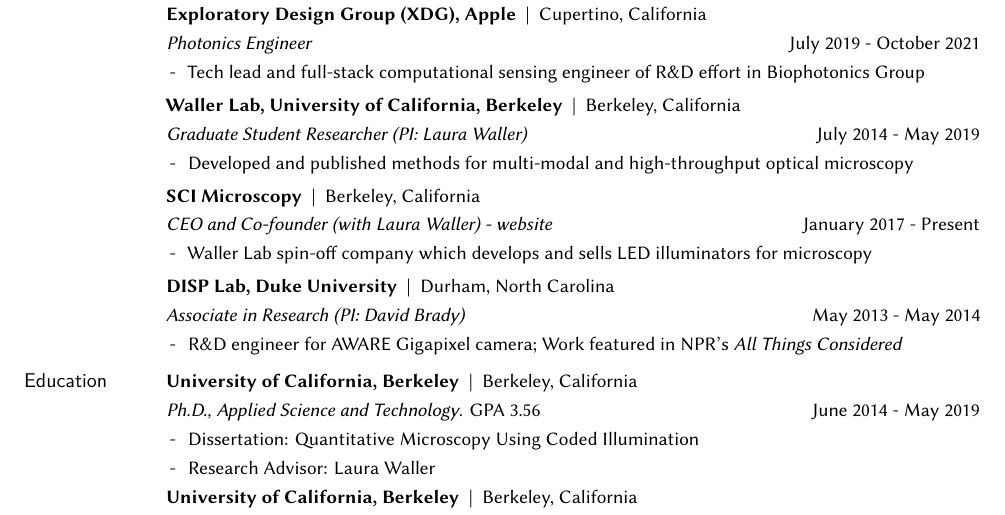
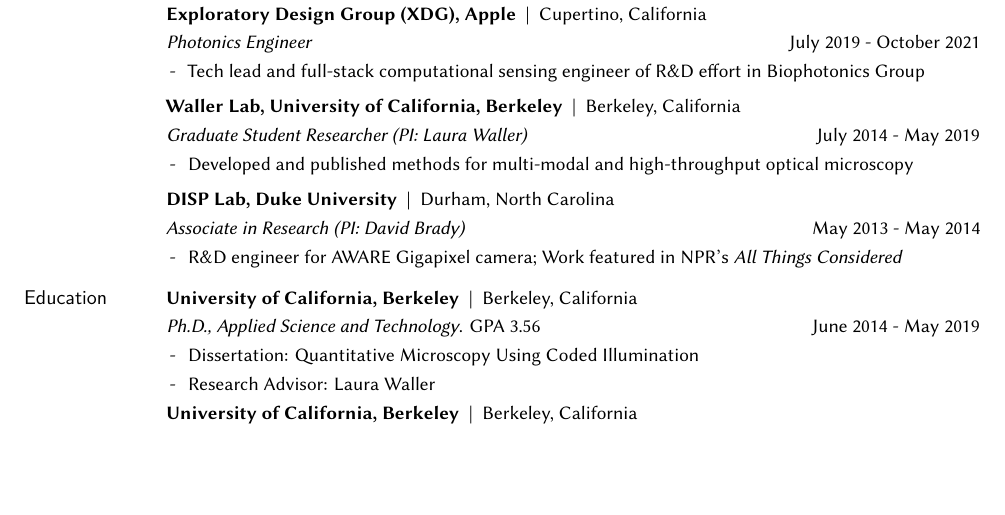
Before and after one commit to zackphillips/cv, a LaTeX CV (phillips_cv.tex): part of page 1 of 3, cut so that both start at the same text, the shorter picture padded with empty space. Compiled offline with XeLaTeX; a missing font is replaced by an installed copy or a similar font.

Commit message:
remove sci

```diff
--- a/phillips_cv.tex
+++ b/phillips_cv.tex
@@ -133,13 +133,6 @@
 \emph{Graduate Student Researcher (\href{http://www.laurawaller.com}{PI: Laura Waller})} \rdate{July~2014 - May~2019}
 \begin{itemize*}
   \item Developed and published methods for multi-modal and high-throughput optical microscopy
-\end{itemize*}
-
-\smallskip
-\textbf{SCI Microscopy} ~|~ Berkeley, California \newline
-\emph{CEO and Co-founder (with Laura Waller) - \href{http://sci-microscopy.com}{website}}\rdate{{January~2017 - Present}}
-\begin{itemize*}
-  \item Waller Lab spin-off company which develops and sells LED illuminators for microscopy
 \end{itemize*}
 
 \smallskip
```
Also changed, not shown: phillips_cv.pdf, 1 other file.
